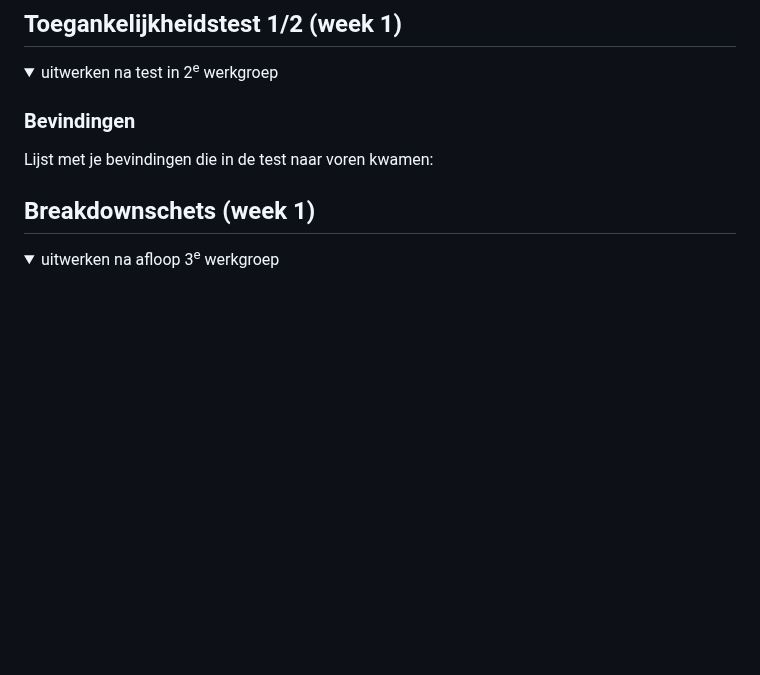
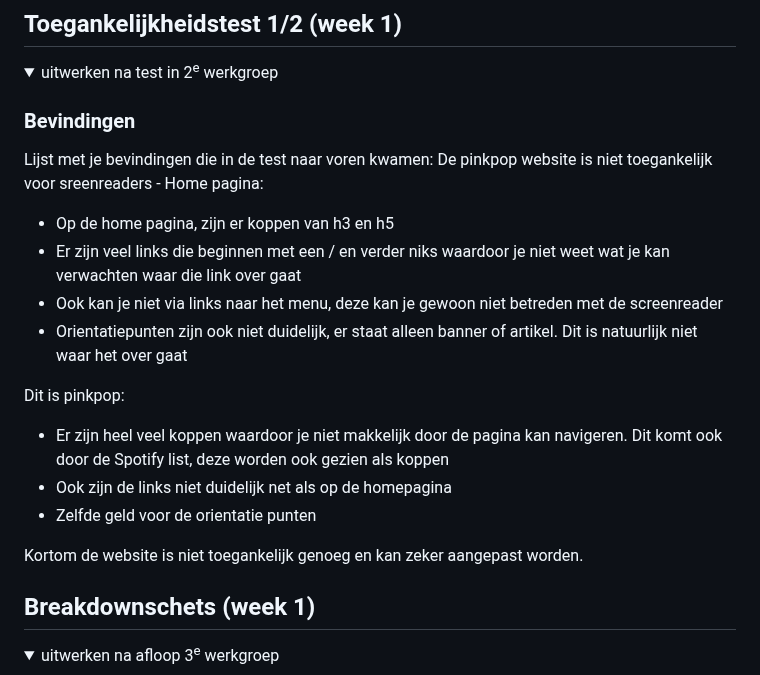
Before and after one commit to Roosb16/blokweb, a Markdown page: README.md, the part around the change. Rendered like a GitHub page; folded sections open; blank space fills up the shorter version.

```diff
--- a/README.md
+++ b/README.md
@@ -57,7 +57,18 @@ Nb. Door *open* toe te voegen aan een *details* element kun je deze standaard op
 
   ### Bevindingen
   Lijst met je bevindingen die in de test naar voren kwamen:
+  De pinkpop website is niet toegankelijk voor sreenreaders - Home pagina:
+  - Op de home pagina, zijn er koppen van h3 en h5
+  - Er zijn veel links die beginnen met een / en verder niks waardoor je niet weet wat je kan verwachten waar die link over gaat
+  - Ook kan je niet via links naar het menu, deze kan je gewoon niet betreden met de screenreader
+  - Orientatiepunten zijn ook niet duidelijk, er staat alleen banner of artikel. Dit is natuurlijk niet waar het over gaat
 
+  Dit is pinkpop:
+  - Er zijn heel veel koppen waardoor je niet makkelijk door de pagina kan navigeren. Dit komt ook door de Spotify list, deze worden ook gezien als koppen
+  - Ook zijn de links niet duidelijk net als op de homepagina
+  - Zelfde geld voor de orientatie punten
+
+  Kortom de website is niet toegankelijk genoeg en kan zeker aangepast worden.
 </details>
 
 
```
